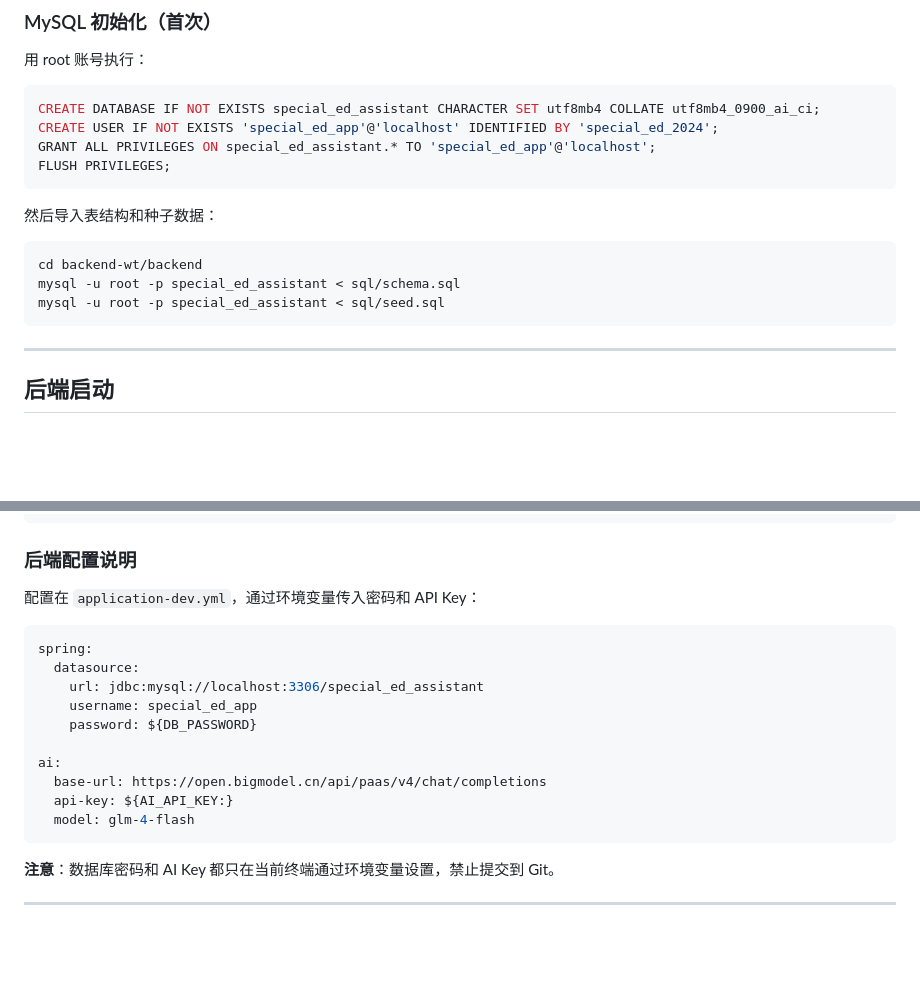
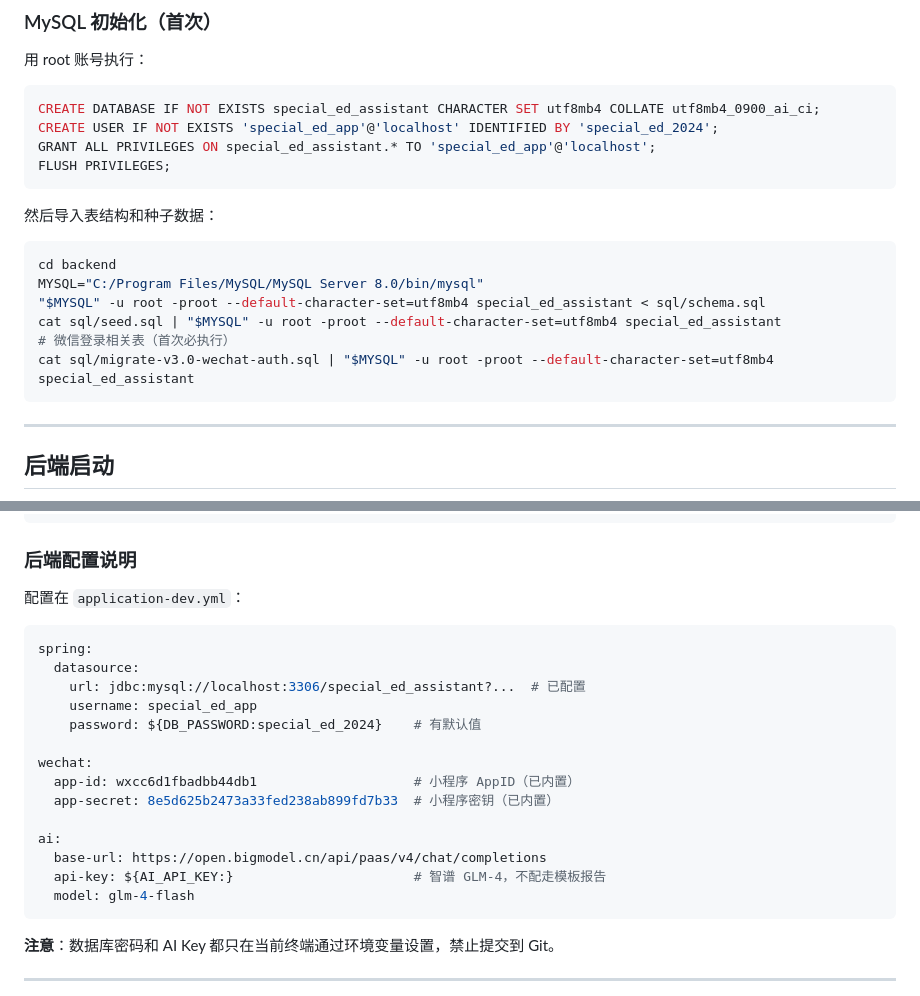
Before and after one commit to WangQian-Kate/special-education-mvp, a Markdown page: 拉取启动方法.md, 2 parts joined by grey strips. Drawn GitHub-style; blank space fills up the shorter version.

Commit message:
docs: 更新启动方法—补WeChat auth迁移和配置说明

````diff
--- a/拉取启动方法.md
+++ b/拉取启动方法.md
@@ -103,9 +103,12 @@ FLUSH PRIVILEGES;
 
 然后导入表结构和种子数据：
 ```bash
-cd backend-wt/backend
-mysql -u root -p special_ed_assistant < sql/schema.sql
-mysql -u root -p special_ed_assistant < sql/seed.sql
+cd backend
+MYSQL="C:/Program Files/MySQL/MySQL Server 8.0/bin/mysql"
+"$MYSQL" -u root -proot --default-character-set=utf8mb4 special_ed_assistant < sql/schema.sql
+cat sql/seed.sql | "$MYSQL" -u root -proot --default-character-set=utf8mb4 special_ed_assistant
+# 微信登录相关表（首次必执行）
+cat sql/migrate-v3.0-wechat-auth.sql | "$MYSQL" -u root -proot --default-character-set=utf8mb4 special_ed_assistant
 ```
 
 ---
@@ -136,18 +139,22 @@ curl http://localhost:3000/api/health
 
 ### 后端配置说明
 
-配置在 `application-dev.yml`，通过环境变量传入密码和 API Key：
+配置在 `application-dev.yml`：
 
 ```yaml
 spring:
   datasource:
-    url: jdbc:mysql://localhost:3306/special_ed_assistant
+    url: jdbc:mysql://localhost:3306/special_ed_assistant?...  # 已配置
     username: special_ed_app
-    password: ${DB_PASSWORD}
+    password: ${DB_PASSWORD:special_ed_2024}    # 有默认值
+
+wechat:
+  app-id: wxcc6d1fbadbb44db1                    # 小程序 AppID（已内置）
+  app-secret: 8e5d625b2473a33fed238ab899fd7b33  # 小程序密钥（已内置）
 
 ai:
   base-url: https://open.bigmodel.cn/api/paas/v4/chat/completions
-  api-key: ${AI_API_KEY:}
+  api-key: ${AI_API_KEY:}                       # 智谱 GLM-4，不配走模板报告
   model: glm-4-flash
 ```
 
````
